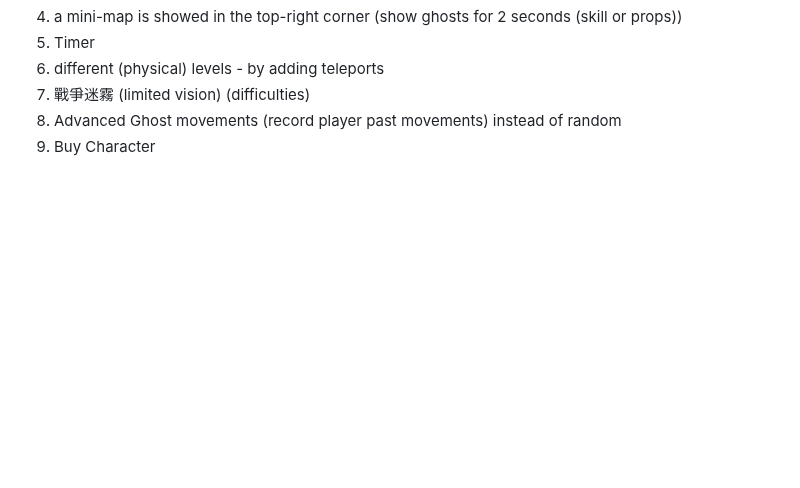
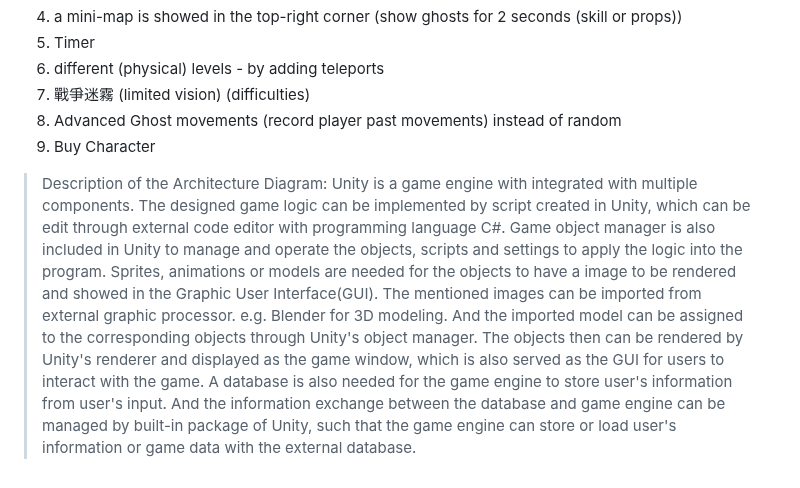
Before and after one commit to Mokmokhi/Pacman, a Markdown page: High_Level_Design.md, the part around the change. Rendered like a GitHub page; blank space fills up the shorter version.

Commit message:
added description

```diff
--- a/High_Level_Design.md
+++ b/High_Level_Design.md
@@ -192,3 +192,5 @@ Group Member
 7. 戰爭迷霧 (limited vision) (difficulties)
 8. Advanced Ghost movements (record player past movements) instead of random
 9. Buy Character
+> Description of the Architecture Diagram:
+> Unity is a game engine with integrated with multiple components. The designed game logic can be implemented by script created in Unity, which can be edit through external code editor with programming language C#. Game object manager is also included in Unity to manage and operate the objects, scripts and settings to apply the logic into the program. Sprites, animations or models are needed for the objects to have a image to be rendered and showed in the Graphic User Interface(GUI). The mentioned images can be imported from external graphic processor. e.g. Blender for 3D modeling. And the imported model can be assigned to the corresponding objects through Unity's object manager. The objects then can be rendered by Unity's renderer and displayed as the game window, which is also served as the GUI for users to interact with the game. A database is also needed for the game engine to store user's information from user's input. And the information exchange between the database and game engine can be managed by built-in package of Unity, such that the game engine can store or load user's information or game data with the external database.
```
